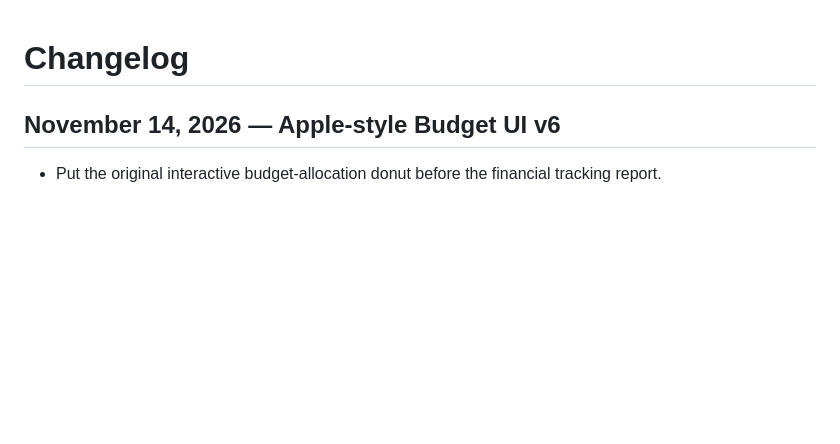
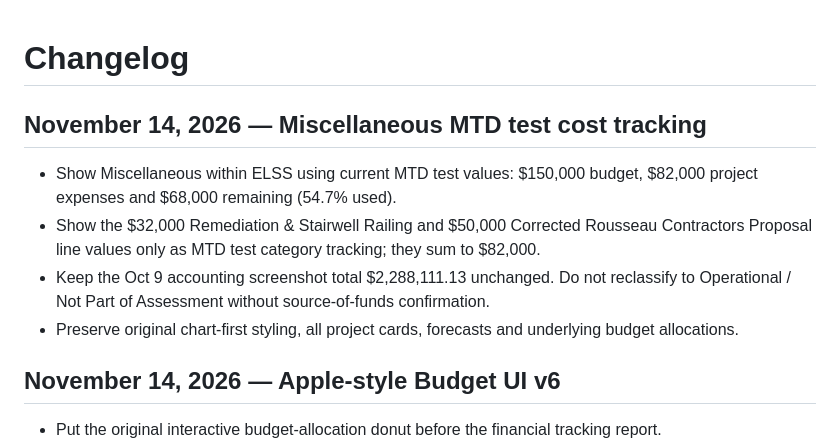
Before and after one commit to salcedocristhian/5660-collins-app, a Markdown page: CHANGELOG.md, the part around the change. Rendered like a GitHub page; blank space fills up the shorter version.

Commit message:
docs: record Miscellaneous budget and expense tracking

```diff
--- a/CHANGELOG.md
+++ b/CHANGELOG.md
@@ -1,4 +1,11 @@
 # Changelog
+
+## November 14, 2026 — Miscellaneous MTD test cost tracking
+- Show Miscellaneous within ELSS using current MTD test values: $150,000 budget, $82,000 project expenses and $68,000 remaining (54.7% used).
+- Show the $32,000 Remediation & Stairwell Railing and $50,000 Corrected Rousseau Contractors Proposal line values only as MTD test category tracking; they sum to $82,000.
+- Keep the Oct 9 accounting screenshot total $2,288,111.13 unchanged. Do not reclassify to Operational / Not Part of Assessment without source-of-funds confirmation.
+- Preserve original chart-first styling, all project cards, forecasts and underlying budget allocations.
+
 
 ## November 14, 2026 — Apple-style Budget UI v6
 - Put the original interactive budget-allocation donut before the financial tracking report.
```
